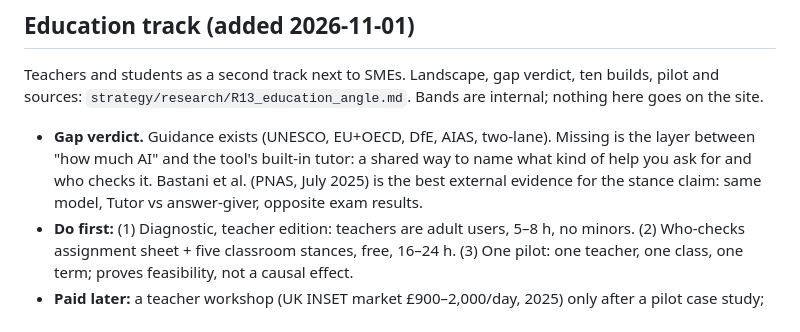
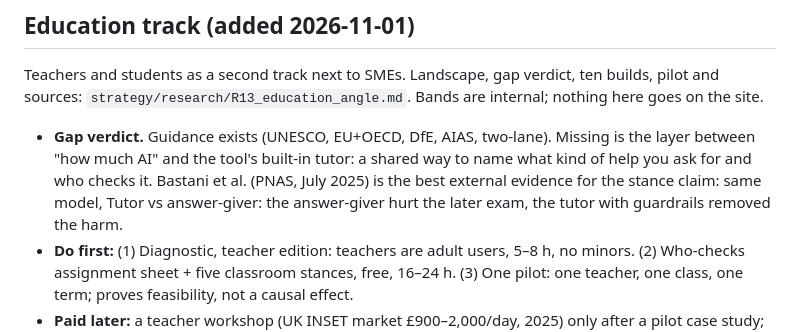
Before and after one commit to hjasanchez/agentic-engineering, a Markdown page: strategy/OFFER_BRAINSTORM.md, the part around the change. Drawn GitHub-style.

```diff
--- a/strategy/OFFER_BRAINSTORM.md
+++ b/strategy/OFFER_BRAINSTORM.md
@@ -101,7 +101,7 @@ Teachers and students as a second track next to SMEs. Landscape, gap verdict, te
 
 - **Gap verdict.** Guidance exists (UNESCO, EU+OECD, DfE, AIAS, two-lane). Missing is the layer between "how much AI" and the tool's
   built-in tutor: a shared way to name what kind of help you ask for and who checks it. Bastani et al. (PNAS, July 2025) is the best
-  external evidence for the stance claim: same model, Tutor vs answer-giver, opposite exam results.
+  external evidence for the stance claim: same model, Tutor vs answer-giver: the answer-giver hurt the later exam, the tutor with guardrails removed the harm.
 - **Do first:** (1) Diagnostic, teacher edition: teachers are adult users, 5–8 h, no minors. (2) Who-checks assignment sheet + five
   classroom stances, free, 16–24 h. (3) One pilot: one teacher, one class, one term; proves feasibility, not a causal effect.
 - **Paid later:** a teacher workshop (UK INSET market £900–2,000/day, 2025) only after a pilot case study; EU school edition of the
```
Also changed, not shown: strategy/research/R13_education_angle.md (+1 -1 lines).
